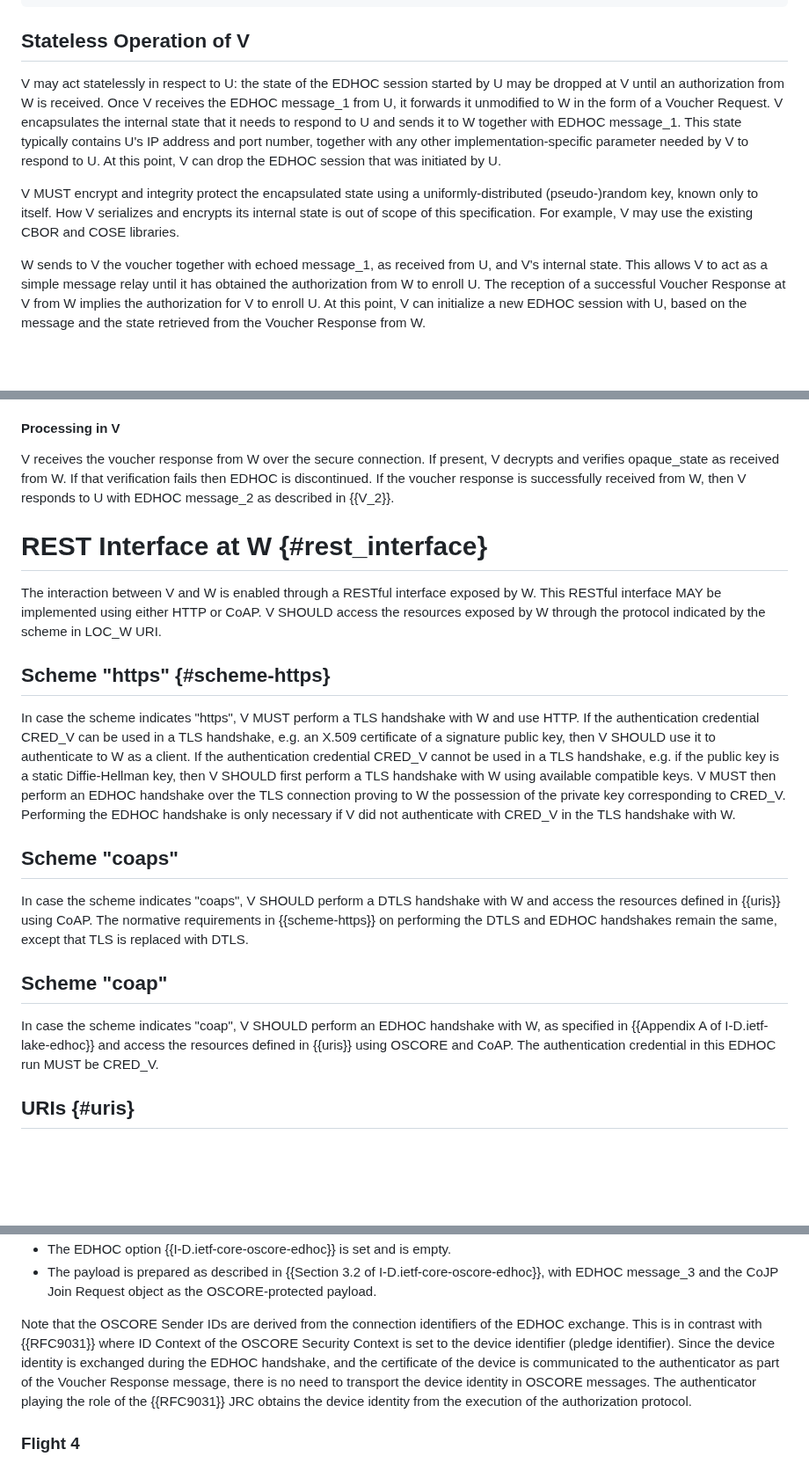
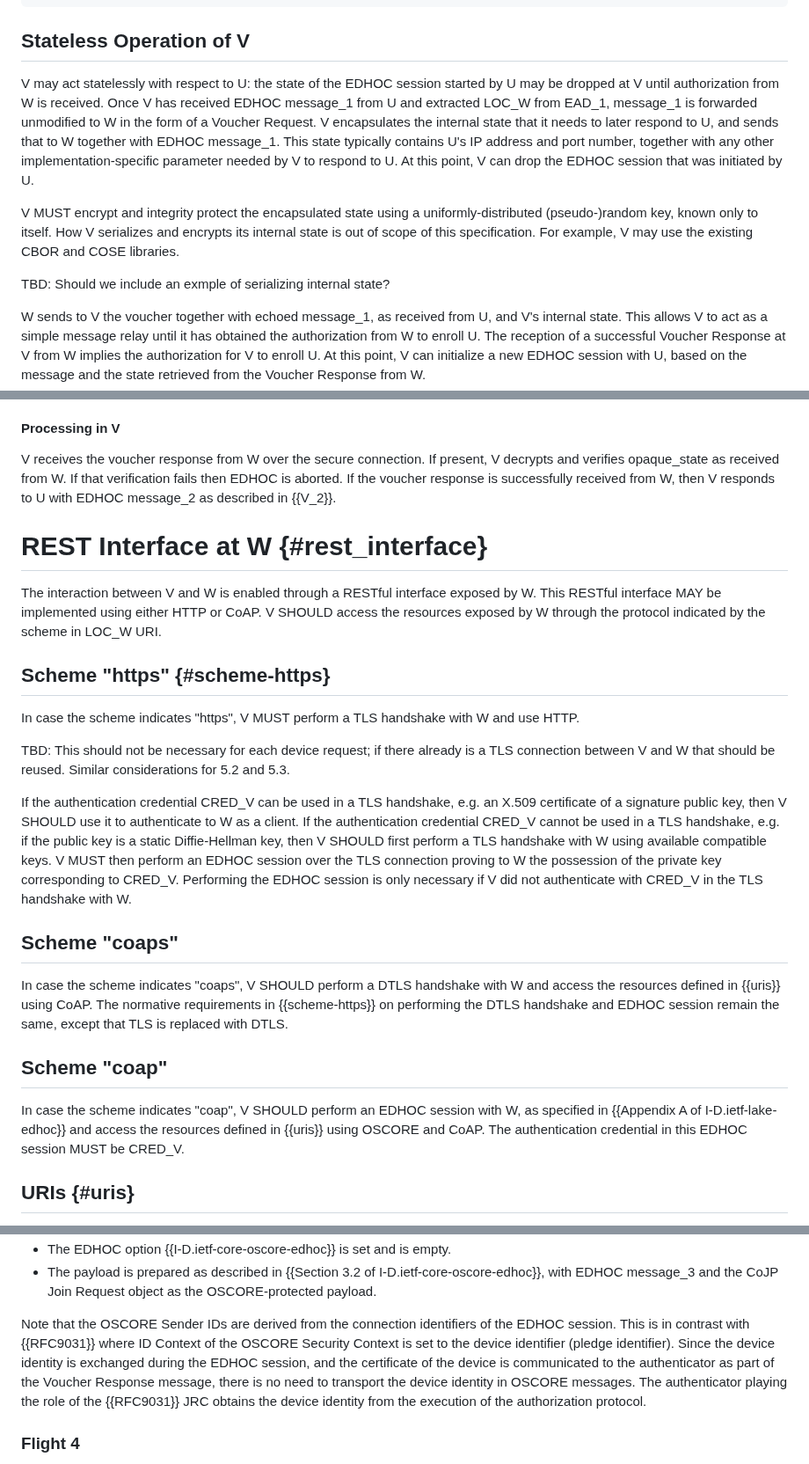
Before and after one commit to lake-wg/authz, a Markdown page: draft-selander-lake-authz.md, 3 parts joined by grey strips. Shown at 88% size. GitHub-like rendering; blank space fills up the shorter version.

```diff
--- a/draft-selander-lake-authz.md
+++ b/draft-selander-lake-authz.md
@@ -341,15 +343,17 @@ info = (
 
 ## Stateless Operation of V
 
-V may act statelessly in respect to U: the state of the EDHOC session started by U may be dropped at V until an authorization from W is received.
-Once V receives the EDHOC message_1 from U, it forwards it unmodified to W in the form of a Voucher Request.
-V encapsulates the internal state that it needs to respond to U and sends it to W together with EDHOC message_1.
+V may act statelessly with respect to U: the state of the EDHOC session started by U may be dropped at V until authorization from W is received.
+Once V has received EDHOC message_1 from U and extracted LOC_W from EAD_1, message_1 is forwarded unmodified to W in the form of a Voucher Request.
+V encapsulates the internal state that it needs to later respond to U, and sends that to W together with EDHOC message_1.
 This state typically contains U's IP address and port number, together with any other implementation-specific parameter needed by V to respond to U.
 At this point, V can drop the EDHOC session that was initiated by U.
 
 V MUST encrypt and integrity protect the encapsulated state using a uniformly-distributed (pseudo-)random key, known only to itself.
 How V serializes and encrypts its internal state is out of scope of this specification.
 For example, V may use the existing CBOR and COSE libraries.
+
+TBD: Should we include an exmple of serializing internal state?
 
 W sends to V the voucher together with echoed message_1, as received from U, and V's internal state.
 This allows V to act as a simple message relay until it has obtained the authorization from W to enroll U.
@@ -563,7 +570,7 @@ where
 #### Processing in V
 
 V receives the voucher response from W over the secure connection.
-If present, V decrypts and verifies opaque_state as received from W. If that verification fails then EDHOC is discontinued.
+If present, V decrypts and verifies opaque_state as received from W. If that verification fails then EDHOC is aborted.
 If the voucher response is successfully received from W, then V responds to U with EDHOC message_2 as described in {{V_2}}.
 
 # REST Interface at W {#rest_interface}
@@ -574,18 +581,21 @@ V SHOULD access the resources exposed by W through the protocol indicated by the
 
 ## Scheme "https" {#scheme-https}
 In case the scheme indicates "https", V MUST perform a TLS handshake with W and use HTTP.
+
+TBD: This should not be necessary for each device request; if there already is a TLS connection between V and W that should be reused. Similar considerations for 5.2 and 5.3.
+
 If the authentication credential CRED_V can be used in a TLS handshake, e.g. an X.509 certificate of a signature public key, then V SHOULD use it to authenticate to W as a client.
 If the authentication credential CRED_V cannot be used in a TLS handshake, e.g. if the public key is a static Diffie-Hellman key, then V SHOULD first perform a TLS handshake with W using available compatible keys.
-V MUST then perform an EDHOC handshake over the TLS connection proving to W the possession of the private key corresponding to CRED_V.
-Performing the EDHOC handshake is only necessary if V did not authenticate with CRED_V in the TLS handshake with W.
+V MUST then perform an EDHOC session over the TLS connection proving to W the possession of the private key corresponding to CRED_V.
+Performing the EDHOC session is only necessary if V did not authenticate with CRED_V in the TLS handshake with W.
 
 ## Scheme "coaps"
 In case the scheme indicates "coaps", V SHOULD perform a DTLS handshake with W and access the resources defined in {{uris}} using CoAP.
-The normative requirements in {{scheme-https}} on performing the DTLS and EDHOC handshakes remain the same, except that TLS is replaced with DTLS.
+The normative requirements in {{scheme-https}} on performing the DTLS handshake and EDHOC session remain the same, except that TLS is replaced with DTLS.
 
 ## Scheme "coap"
-In case the scheme indicates "coap", V SHOULD perform an EDHOC handshake with W, as specified in {{Appendix A of I-D.ietf-lake-edhoc}} and access the resources defined in {{uris}} using OSCORE and CoAP.
-The authentication credential in this EDHOC run MUST be CRED_V.
+In case the scheme indicates "coap", V SHOULD perform an EDHOC session with W, as specified in {{Appendix A of I-D.ietf-lake-edhoc}} and access the resources defined in {{uris}} using OSCORE and CoAP.
+The authentication credential in this EDHOC session MUST be CRED_V.
 
 ## URIs {#uris}
 
@@ -797,9 +807,9 @@ The device SHALL map the message to a CoAP request:
 * The EDHOC option {{I-D.ietf-core-oscore-edhoc}} is set and is empty.
 * The payload is prepared as described in {{Section 3.2 of I-D.ietf-core-oscore-edhoc}}, with EDHOC message_3 and the CoJP Join Request object as the OSCORE-protected payload.
 
-Note that the OSCORE Sender IDs are derived from the connection identifiers of the EDHOC exchange.
+Note that the OSCORE Sender IDs are derived from the connection identifiers of the EDHOC session.
 This is in contrast with {{RFC9031}} where ID Context of the OSCORE Security Context is set to the device identifier (pledge identifier).
-Since the device identity is exchanged during the EDHOC handshake, and the certificate of the device is communicated to the authenticator as part of the Voucher Response message, there is no need to transport the device identity in OSCORE messages.
+Since the device identity is exchanged during the EDHOC session, and the certificate of the device is communicated to the authenticator as part of the Voucher Response message, there is no need to transport the device identity in OSCORE messages.
 The authenticator playing the role of the {{RFC9031}} JRC obtains the device identity from the execution of the authorization protocol.
 
 ### Flight 4
```
Also changed, not shown: other parts of draft-selander-lake-authz.md (+15 -10 lines).
